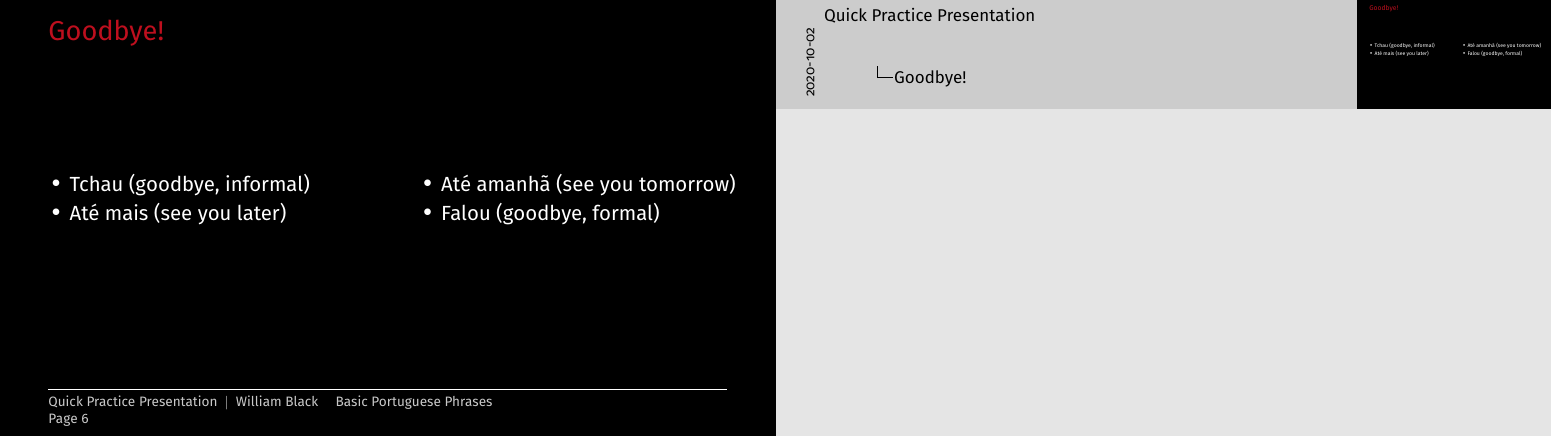
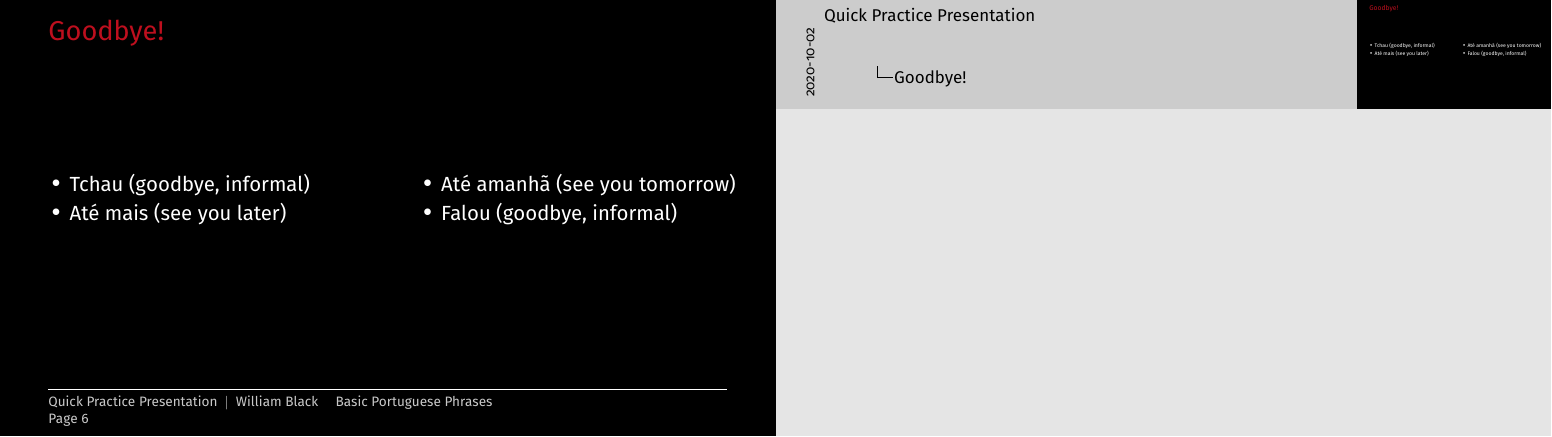
Before and after one commit to wblackucimath/COMP, LaTeX slides (Quick-Practice-Presentation/main.tex, which reads Quick-Practice-Presentation/slides.tex): page 27 of 27. Compiled offline with pdfLaTeX.

Commit message:
Corrected error.
Falou is informal

```diff
--- a/Quick-Practice-Presentation/slides.tex
+++ b/Quick-Practice-Presentation/slides.tex
@@ -105,7 +105,7 @@
     \column{0.5\textwidth}
     \begin{itemize}
     \item<3-> At\'e amanh\~a (see you tomorrow)
-    \item<4-> Falou (goodbye, formal)
+    \item<4-> Falou (goodbye, informal)
     \end{itemize}
   \end{columns}
 \end{frame}
```
Also changed, not shown: Quick-Practice-Presentation/Quick-Practice-Presentation.pdf.
